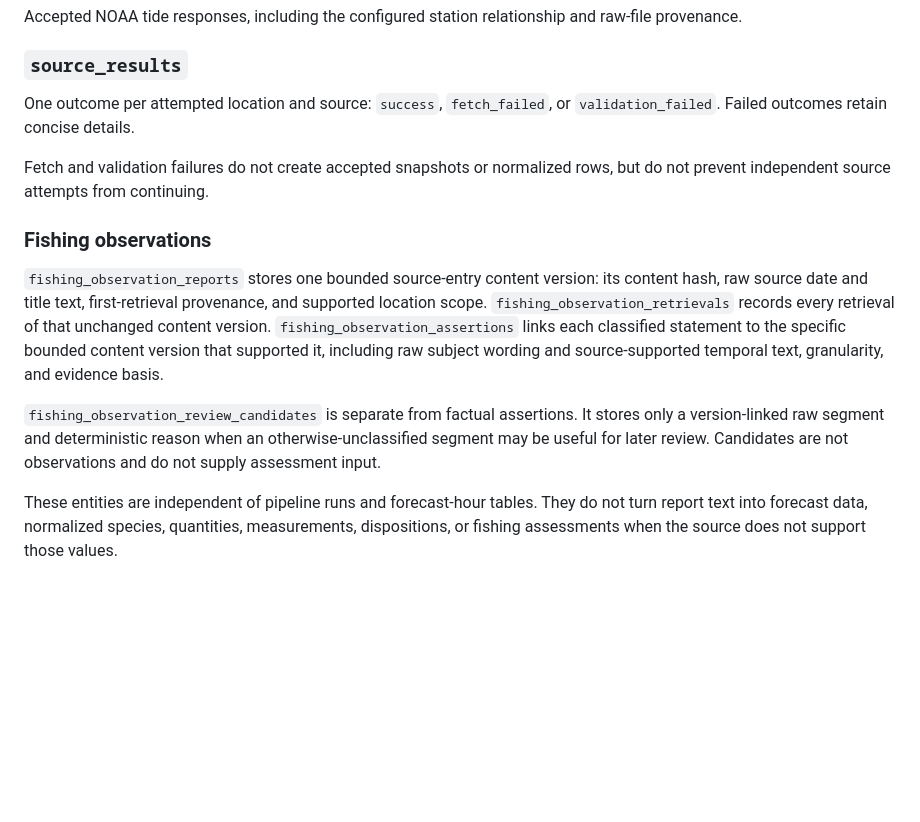
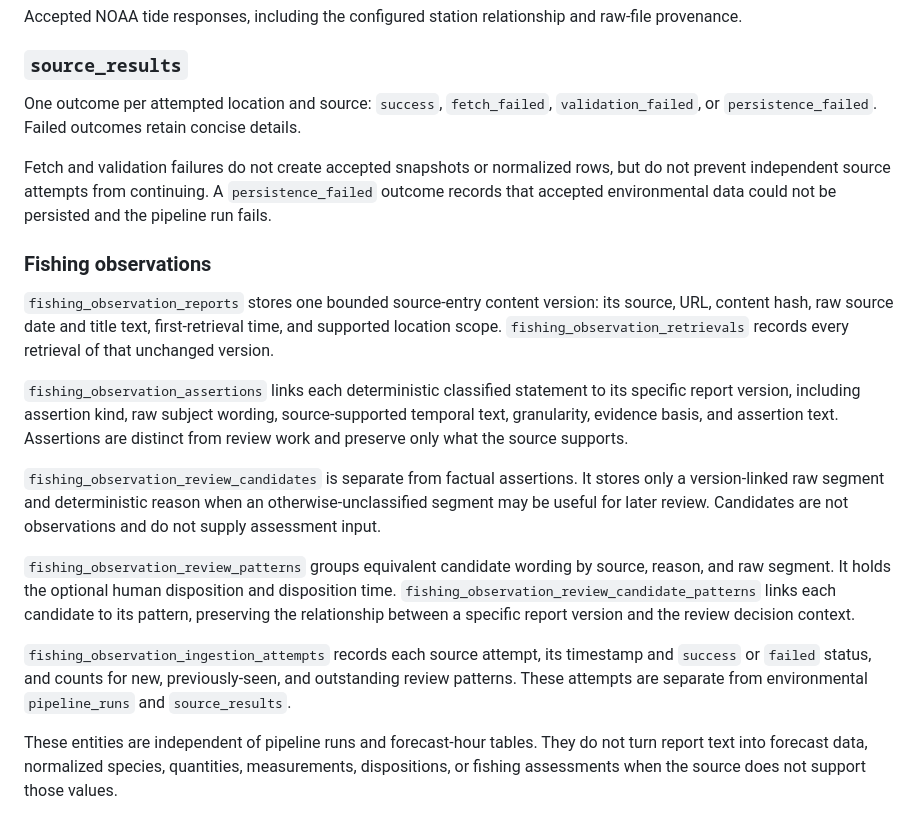
Before and after one commit to epmelito/SaltBytes, a Markdown page: docs/data-model.md, the part around the change. Drawn GitHub-style; blank space fills up the shorter version.

```diff
--- a/docs/data-model.md
+++ b/docs/data-model.md
@@ -41,26 +41,43 @@ raw-file provenance.
 
 ### `source_results`
 
-One outcome per attempted location and source: `success`, `fetch_failed`, or
-`validation_failed`. Failed outcomes retain concise details.
+One outcome per attempted location and source: `success`, `fetch_failed`,
+`validation_failed`, or `persistence_failed`. Failed outcomes retain concise
+details.
 
 Fetch and validation failures do not create accepted snapshots or normalized
-rows, but do not prevent independent source attempts from continuing.
+rows, but do not prevent independent source attempts from continuing. A
+`persistence_failed` outcome records that accepted environmental data could not
+be persisted and the pipeline run fails.
 
 ### Fishing observations
 
 `fishing_observation_reports` stores one bounded source-entry content version:
-its content hash, raw source date and title text, first-retrieval provenance,
-and supported location scope. `fishing_observation_retrievals` records every
-retrieval of that unchanged content version. `fishing_observation_assertions`
-links each classified statement to the specific bounded content version that
-supported it, including raw subject wording and source-supported temporal text,
-granularity, and evidence basis.
+its source, URL, content hash, raw source date and title text, first-retrieval
+time, and supported location scope. `fishing_observation_retrievals` records
+every retrieval of that unchanged version.
+
+`fishing_observation_assertions` links each deterministic classified statement
+to its specific report version, including assertion kind, raw subject wording,
+source-supported temporal text, granularity, evidence basis, and assertion
+text. Assertions are distinct from review work and preserve only what the
+source supports.
 
 `fishing_observation_review_candidates` is separate from factual assertions. It
 stores only a version-linked raw segment and deterministic reason when an
 otherwise-unclassified segment may be useful for later review. Candidates are
 not observations and do not supply assessment input.
+
+`fishing_observation_review_patterns` groups equivalent candidate wording by
+source, reason, and raw segment. It holds the optional human disposition and
+disposition time. `fishing_observation_review_candidate_patterns` links each
+candidate to its pattern, preserving the relationship between a specific report
+version and the review decision context.
+
+`fishing_observation_ingestion_attempts` records each source attempt, its
+timestamp and `success` or `failed` status, and counts for new,
+previously-seen, and outstanding review patterns. These attempts are separate
+from environmental `pipeline_runs` and `source_results`.
 
 These entities are independent of pipeline runs and forecast-hour tables. They
 do not turn report text into forecast data, normalized species, quantities,
```
Also changed, not shown: docs/architecture.md (+49 -7 lines).
